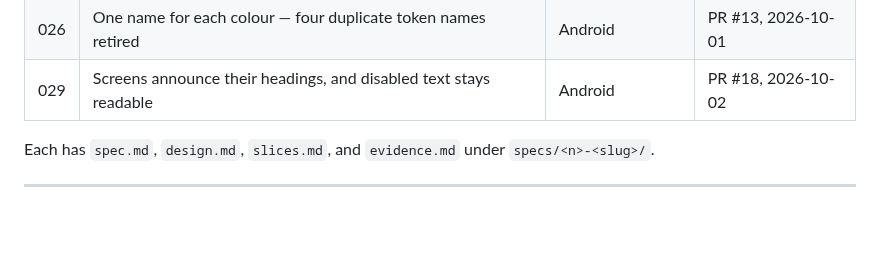
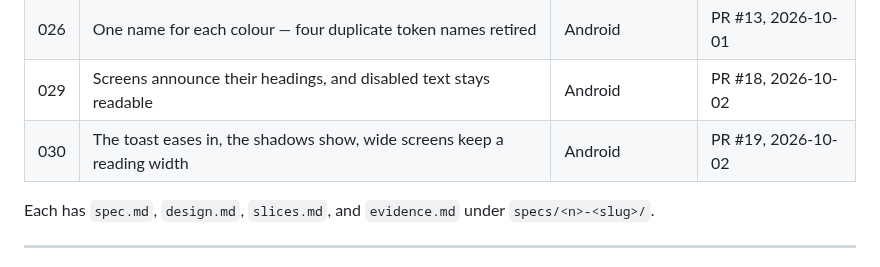
Before and after one commit to irodriguez-io/News-Agregator, a Markdown page: specs/backlog.md, the part around one of its changes. Drawn GitHub-style; blank space fills up the shorter version.

Commit message:
docs(spec): record 030's owner walkthrough — pass; mark Road 7b shipped in PR #19
Co-Authored-By: Claude Opus 5.5 <noreply@anthropic.com>

```diff
--- a/specs/backlog.md
+++ b/specs/backlog.md
@@ -53,6 +53,7 @@ above #29.
 | 025 | The instrumented suite does not depend on window focus | Android | PR #11, 2026-09-30 |
 | 026 | One name for each colour — four duplicate token names retired | Android | PR #13, 2026-10-01 |
 | 029 | Screens announce their headings, and disabled text stays readable | Android | PR #18, 2026-10-02 |
+| 030 | The toast eases in, the shadows show, wide screens keep a reading width | Android | PR #19, 2026-10-02 |
 
 Each has `spec.md`, `design.md`, `slices.md`, and `evidence.md` under `specs/<n>-<slug>/`.
 
```
Also changed, not shown: other parts of specs/backlog.md (+1 -1 lines), specs/030-android-toast-shadows-content-cap/evidence.md (+2 -2 lines).
